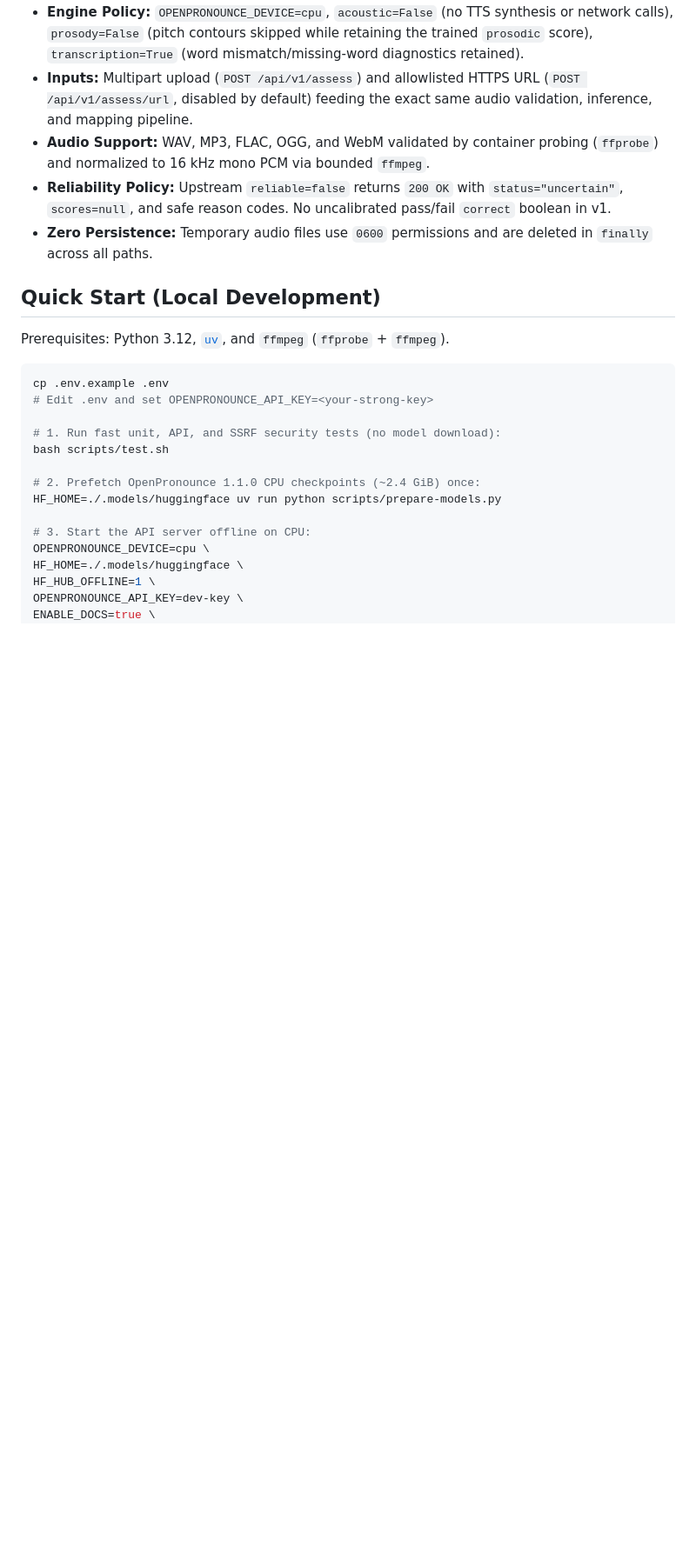
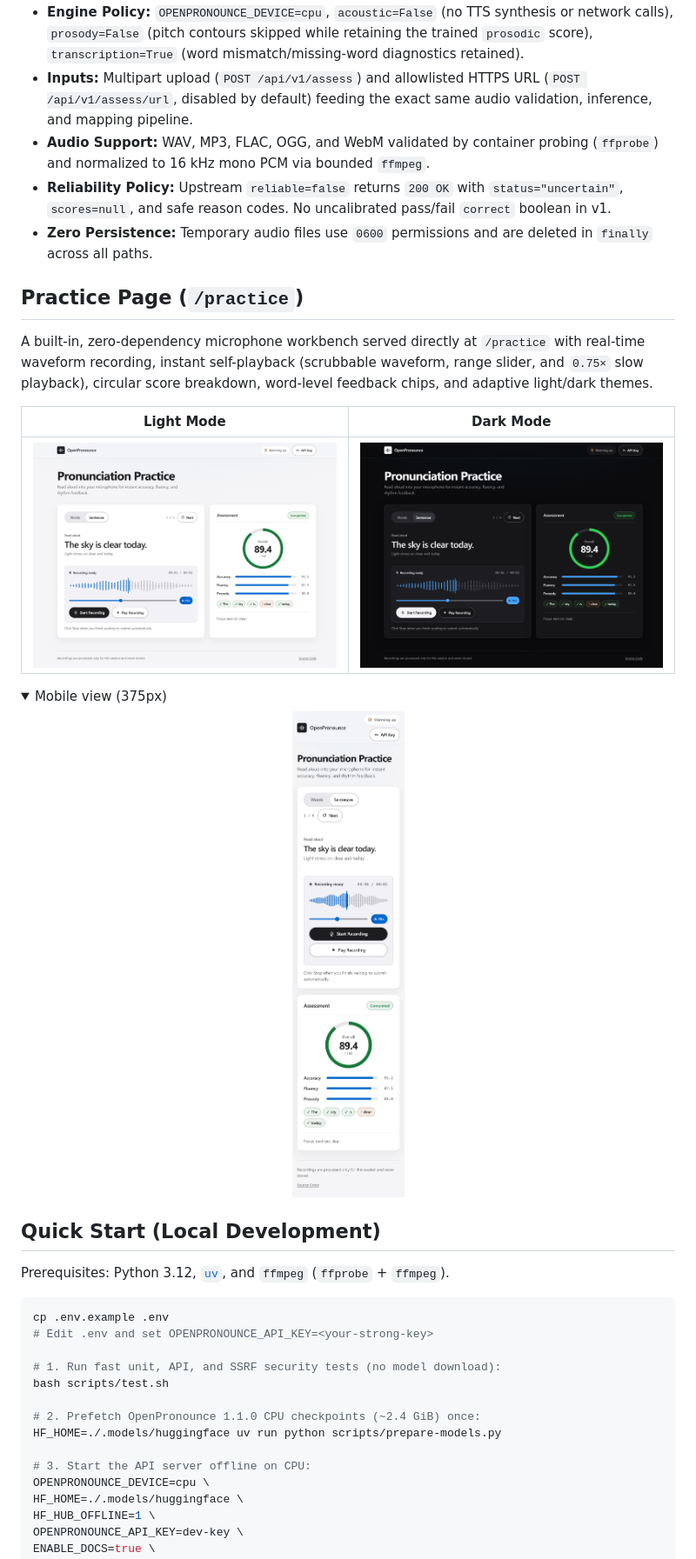
Before and after one commit to neozhu/openpronounce-api, a Markdown page: README.md, the part around one of its changes. Shown at 87% size. Drawn GitHub-style; pictures changed too: docs/images/practice-dark.png (added), docs/images/practice-light.png (added), docs/images/practice-mobile.png (added); folded sections open; blank space fills up the shorter version.

```diff
--- a/README.md
+++ b/README.md
@@ -10,3 +10,19 @@ CPU-only FastAPI service wrapping [`openpronounce==1.1.0`](https://pypi.org/proj
 - **Audio Support:** WAV, MP3, FLAC, OGG, and WebM validated by container probing (`ffprobe`) and normalized to 16 kHz mono PCM via bounded `ffmpeg`.
 - **Reliability Policy:** Upstream `reliable=false` returns `200 OK` with `status="uncertain"`, `scores=null`, and safe reason codes. No uncalibrated pass/fail `correct` boolean in v1.
 - **Zero Persistence:** Temporary audio files use `0600` permissions and are deleted in `finally` across all paths.
+
+## Practice Page (`/practice`)
+
+A built-in, zero-dependency microphone workbench served directly at `/practice` with real-time waveform recording, instant self-playback (scrubbable waveform, range slider, and `0.75×` slow playback), circular score breakdown, word-level feedback chips, and adaptive light/dark themes.
+
+| Light Mode | Dark Mode |
+|---|---|
+| ![OpenPronounce Practice page in light mode](docs/images/practice-light.png) | ![OpenPronounce Practice page in dark mode](docs/images/practice-dark.png) |
+
+<details>
+<summary>Mobile view (375px)</summary>
+
+<p align="center">
+  <img src="docs/images/practice-mobile.png" alt="OpenPronounce Practice page on mobile" width="320" />
+</p>
+
```
Also changed, not shown: other parts of README.md (+1 -0 lines), 1 other file.
